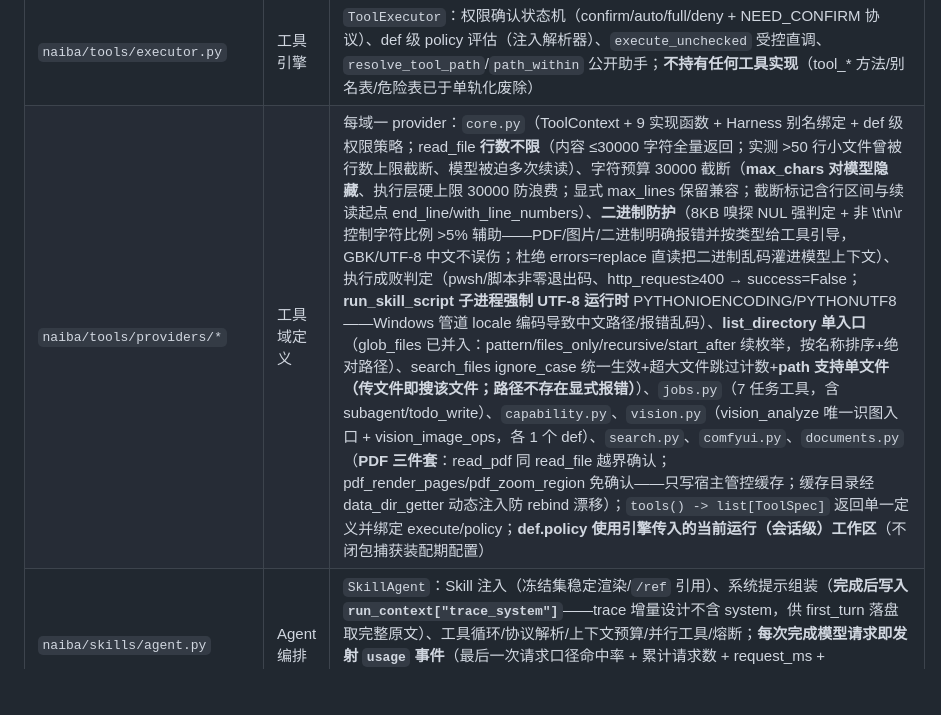
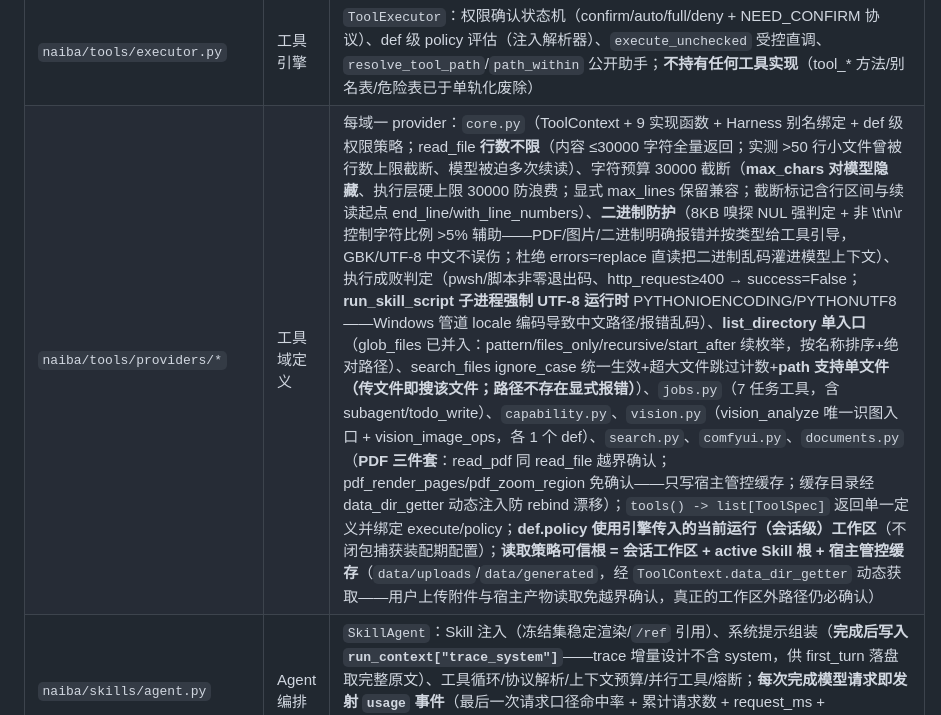
Before and after one commit to yc883123/naiba-chat, a Markdown page: 项目维护说明（修改代码前必读）.md, the part around the change. GitHub-like rendering; blank space fills up the shorter version.

Commit message:
docs: 维护说明同步读取策略可信根——宿主管控缓存目录免越界确认（新守门 test_policy_treats_managed_uploads_as_trusted）

```diff
--- a/项目维护说明（修改代码前必读）.md
+++ b/项目维护说明（修改代码前必读）.md
@@ -110,7 +110,7 @@
 | `naiba/run/chat.py` | Run 主循环 | `ConversationRunMixin`：`submit_chat`/`submit_plan`、`_run_chat`（取消双检/4 条收尾路径）、`_run_plan`、`_persist_aborted_message`（幂等重建）、`_persist_failed_message`；**finally 终态合流**（`compress_run_events`：流式期 delta 块 → 整段 reasoning，终态事件落库之后执行，失败不阻断收尾）；**首轮上下文 `first_turn` 落盘**（`_persist_first_turn_context`：完整 system/工具 JSON/生成参数/完整请求消息图片摘要化，重写于各终态事件 emit 之前——消除前端 done 后拉取竞态；技能取冻结集∪本轮引用） |
 | `naiba/tools/registry.py` | 工具声明表 | `ToolSpec`（单一定义：名称/参数/side_effect/retryable/timeout/permission/execute/aliases/policy/system/metadata）+ `ToolRegistry`（注册/Provider 接入/别名查询层归一/单插槽分发/MCP 动态注册/退役名引导）；注册 32 个内置工具 def（core 9 + Harness 别名 4 + job 7 + comfyui 2 + capability 3 + vision 2 + search 1 + recall 1 + documents 3；call_mcp、artifact_report、旧视觉 8 名与 glob_files/glob（并入 list_directory）已退役）；`schemas()` 为模型/Web 可见集（28 个）——Harness 别名仅查询层归一（执行兼容），不向模型披露 |
 | `naiba/tools/executor.py` | 工具引擎 | `ToolExecutor`：权限确认状态机（confirm/auto/full/deny + NEED_CONFIRM 协议）、def 级 policy 评估（注入解析器）、`execute_unchecked` 受控直调、`resolve_tool_path`/`path_within` 公开助手；**不持有任何工具实现**（tool_* 方法/别名表/危险表已于单轨化废除） |
-| `naiba/tools/providers/*` | 工具域定义 | 每域一 provider：`core.py`（ToolContext + 9 实现函数 + Harness 别名绑定 + def 级权限策略；read_file **行数不限**（内容 ≤30000 字符全量返回；实测 >50 行小文件曾被行数上限截断、模型被迫多次续读）、字符预算 30000 截断（**max_chars 对模型隐藏**、执行层硬上限 30000 防浪费；显式 max_lines 保留兼容；截断标记含行区间与续读起点 end_line/with_line_numbers）、**二进制防护**（8KB 嗅探 NUL 强判定 + 非 \t\n\r 控制字符比例 >5% 辅助——PDF/图片/二进制明确报错并按类型给工具引导，GBK/UTF-8 中文不误伤；杜绝 errors=replace 直读把二进制乱码灌进模型上下文）、执行成败判定（pwsh/脚本非零退出码、http_request≥400 → success=False；**run_skill_script 子进程强制 UTF-8 运行时** PYTHONIOENCODING/PYTHONUTF8——Windows 管道 locale 编码导致中文路径/报错乱码）、**list_directory 单入口**（glob_files 已并入：pattern/files_only/recursive/start_after 续枚举，按名称排序+绝对路径）、search_files ignore_case 统一生效+超大文件跳过计数+**path 支持单文件（传文件即搜该文件；路径不存在显式报错）**）、`jobs.py`（7 任务工具，含 subagent/todo_write）、`capability.py`、`vision.py`（vision_analyze 唯一识图入口 + vision_image_ops，各 1 个 def）、`search.py`、`comfyui.py`、`documents.py`（**PDF 三件套**：read_pdf 同 read_file 越界确认；pdf_render_pages/pdf_zoom_region 免确认——只写宿主管控缓存；缓存目录经 data_dir_getter 动态注入防 rebind 漂移）；`tools() -> list[ToolSpec]` 返回单一定义并绑定 execute/policy；**def.policy 使用引擎传入的当前运行（会话级）工作区**（不闭包捕获装配期配置） |
+| `naiba/tools/providers/*` | 工具域定义 | 每域一 provider：`core.py`（ToolContext + 9 实现函数 + Harness 别名绑定 + def 级权限策略；read_file **行数不限**（内容 ≤30000 字符全量返回；实测 >50 行小文件曾被行数上限截断、模型被迫多次续读）、字符预算 30000 截断（**max_chars 对模型隐藏**、执行层硬上限 30000 防浪费；显式 max_lines 保留兼容；截断标记含行区间与续读起点 end_line/with_line_numbers）、**二进制防护**（8KB 嗅探 NUL 强判定 + 非 \t\n\r 控制字符比例 >5% 辅助——PDF/图片/二进制明确报错并按类型给工具引导，GBK/UTF-8 中文不误伤；杜绝 errors=replace 直读把二进制乱码灌进模型上下文）、执行成败判定（pwsh/脚本非零退出码、http_request≥400 → success=False；**run_skill_script 子进程强制 UTF-8 运行时** PYTHONIOENCODING/PYTHONUTF8——Windows 管道 locale 编码导致中文路径/报错乱码）、**list_directory 单入口**（glob_files 已并入：pattern/files_only/recursive/start_after 续枚举，按名称排序+绝对路径）、search_files ignore_case 统一生效+超大文件跳过计数+**path 支持单文件（传文件即搜该文件；路径不存在显式报错）**）、`jobs.py`（7 任务工具，含 subagent/todo_write）、`capability.py`、`vision.py`（vision_analyze 唯一识图入口 + vision_image_ops，各 1 个 def）、`search.py`、`comfyui.py`、`documents.py`（**PDF 三件套**：read_pdf 同 read_file 越界确认；pdf_render_pages/pdf_zoom_region 免确认——只写宿主管控缓存；缓存目录经 data_dir_getter 动态注入防 rebind 漂移）；`tools() -> list[ToolSpec]` 返回单一定义并绑定 execute/policy；**def.policy 使用引擎传入的当前运行（会话级）工作区**（不闭包捕获装配期配置）；**读取策略可信根 = 会话工作区 + active Skill 根 + 宿主管控缓存**（`data/uploads`/`data/generated`，经 `ToolContext.data_dir_getter` 动态获取——用户上传附件与宿主产物读取免越界确认，真正的工作区外路径仍必确认） |
 | `naiba/skills/agent.py` | Agent 编排 | `SkillAgent`：Skill 注入（冻结集稳定渲染/`/ref` 引用）、系统提示组装（**完成后写入 `run_context["trace_system"]`**——trace 增量设计不含 system，供 first_turn 落盘取完整原文）、工具循环/协议解析/上下文预算/并行工具/熔断；**每次完成模型请求即发射 `usage` 事件**（最后一次请求口径命中率 + 累计请求数 + request_ms + `requests_detail` 逐次明细，前端流式尾端用量框实时更新/展开）；**反幻觉由事实回环（job_status 等"不存在"提示）+ 系统法规承担**（逐轮防幻觉守卫已整体移除） |
 | `naiba/skills/catalog.py` | 目录 | `SkillCatalog` 扫描/签名缓存/`read_skill_content`/`by_id`（source 按目录位置：builtin/managed/external） |
 | `naiba/skills/install.py` | 安装 | 安装/校验（ZIP 炸弹防护）/解压/删除/引用清理；`validate_and_install_skill` 等被 capability 与 HTTP 复用 |
```
